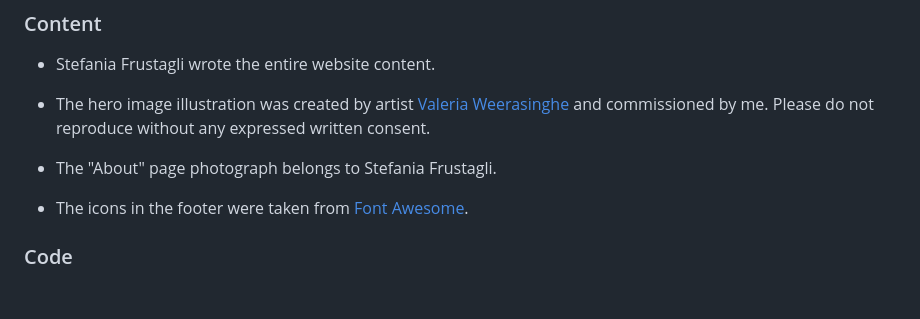
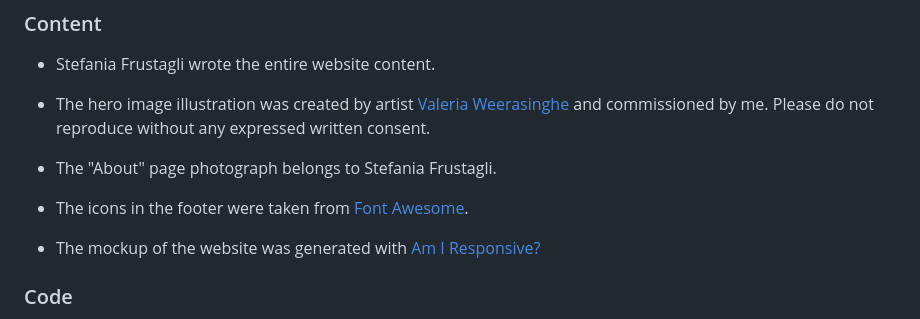
Before and after one commit to StefFrustagli/sfrustagli-freelance-journalist, a Markdown page: README.md, the part around one of its changes. Rendered like a GitHub page; blank space fills up the shorter version.

```diff
--- a/README.md
+++ b/README.md
@@ -165,6 +167,8 @@ The live link can be found here: https://steffrustagli.github.io/sfrustagli-free
 
 * The icons in the footer were taken from [Font Awesome](https://fontawesome.com/).
 
+* The mockup of the website was generated with [Am I Responsive?](http://ami.responsivedesign.is)
+
 ### Code
 As this is my first time building a website, it has been a challenging experience. My initial steps were largely guided by Code Institute's Love Running walkthrough. I would like to thank my mentor Brian Macharia for helping me with coding responsiveness for larger screens.
 
```
Also changed, not shown: other parts of README.md (+3 -1 lines), TESTING.md (+35 -17 lines).
